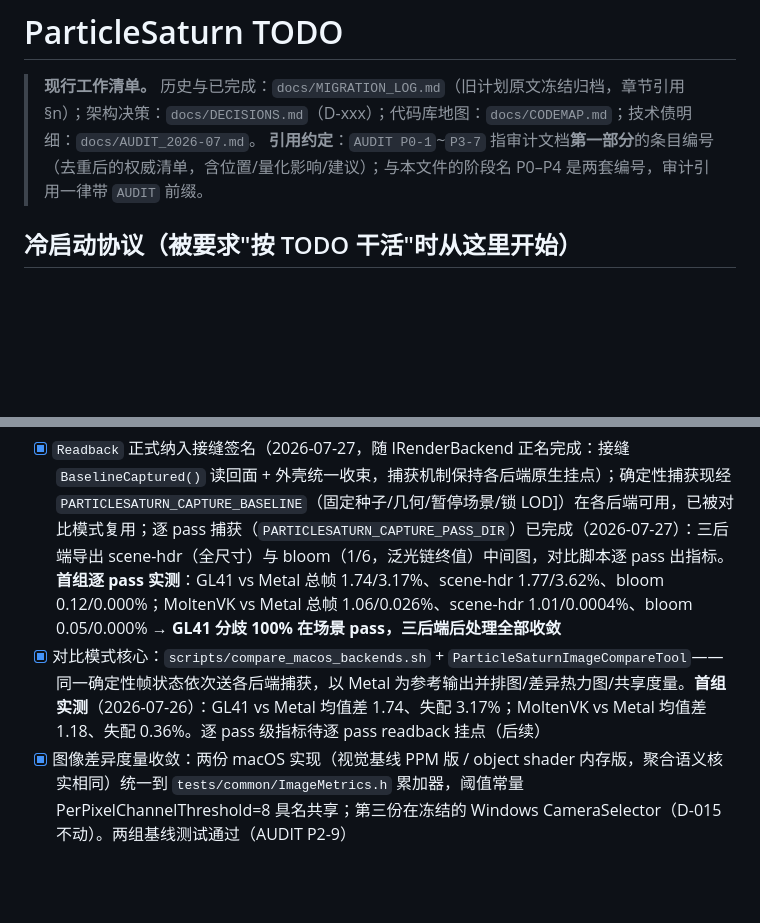
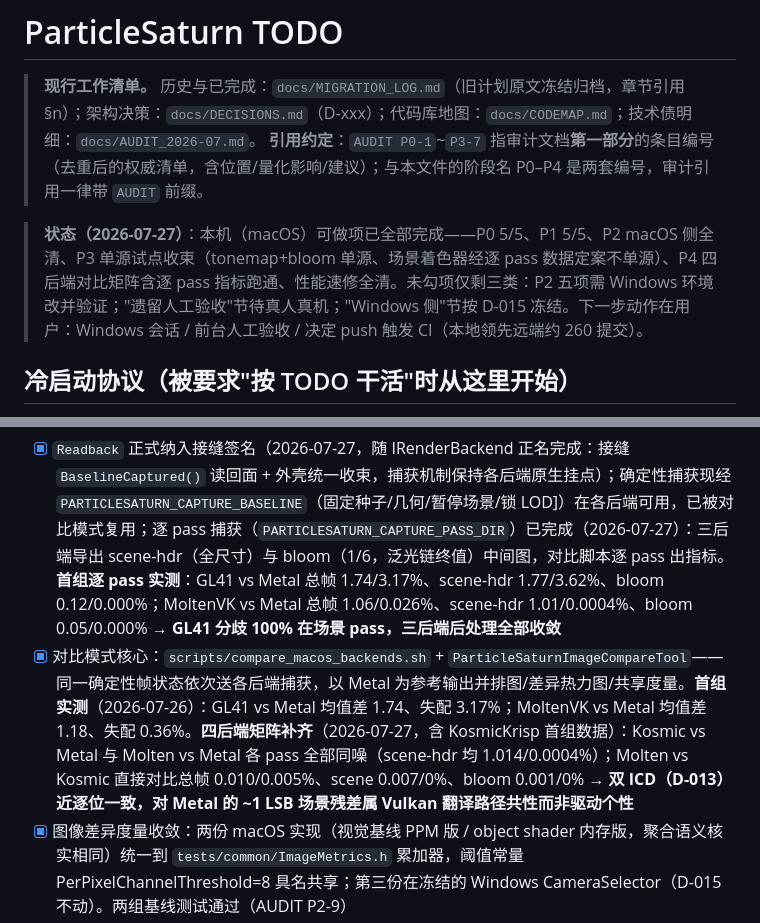
Before and after one commit to NewbieXvwu/ParticleSaturn, a Markdown page: TODO.md, 2 parts joined by grey strips. GitHub-like rendering; blank space fills up the shorter version.

Commit message:
docs(compare): four-backend matrix with first KosmicKrisp data; record machine-side completion state (TODO P4, D-001/D-013)
KosmicKrisp's per-pass distances to Metal match MoltenVK's within noise
(scene-hdr 1.0147 vs 1.0141, both 0.0004% mismatch; bloom 0.0460 vs
0.0459). Direct Molten-vs-Kosmic comparison: 0.010 mean / 0.005%
mismatch overall, 0% on both passes - the same SPIR-V through two
independent ICDs is near-bit-identical, so the ~1 LSB scene residual vs
native Metal is a property of the Vulkan translation path, not either
driver. D-013's dual-ICD experiment now has its first quantified
baseline.

TODO.md header gains a dated status note: all macOS-machine-doable items
are complete; the remaining unchecked items need a Windows environment,
a human at the machine, or a user decision (push/unfreeze).

Co-Authored-By: Claude Fable 5 <noreply@anthropic.com>
Claude-Session: https://claude.ai/code/session_01CzuzpccWzxSARDuKdwTahf

```diff
--- a/TODO.md
+++ b/TODO.md
@@ -2,6 +2,8 @@
 
 > **现行工作清单。** 历史与已完成：`docs/MIGRATION_LOG.md`（旧计划原文冻结归档，章节引用 §n）；架构决策：`docs/DECISIONS.md`（D-xxx）；代码库地图：`docs/CODEMAP.md`；技术债明细：`docs/AUDIT_2026-07.md`。
 > **引用约定**：`AUDIT P0-1`~`P3-7` 指审计文档**第一部分**的条目编号（去重后的权威清单，含位置/量化影响/建议）；与本文件的阶段名 P0–P4 是两套编号，审计引用一律带 `AUDIT` 前缀。
+
+> **状态（2026-07-27）**：本机（macOS）可做项已全部完成——P0 5/5、P1 5/5、P2 macOS 侧全清、P3 单源试点收束（tonemap+bloom 单源、场景着色器经逐 pass 数据定案不单源）、P4 四后端对比矩阵含逐 pass 指标跑通、性能速修全清。未勾项仅剩三类：P2 五项需 Windows 环境改并验证；"遗留人工验收"节待真人真机；"Windows 侧"节按 D-015 冻结。下一步动作在用户：Windows 会话 / 前台人工验收 / 决定 push 触发 CI（本地领先远端约 260 提交）。
 
 ## 冷启动协议（被要求"按 TODO 干活"时从这里开始）
 
@@ -51,7 +53,7 @@
 ## P4 对比模式（把测量做成功能）
 
 - [x] `Readback` 正式纳入接缝签名（2026-07-27，随 IRenderBackend 正名完成：接缝 `BaselineCaptured()` 读回面 + 外壳统一收束，捕获机制保持各后端原生挂点）；确定性捕获现经 `PARTICLESATURN_CAPTURE_BASELINE`（固定种子/几何/暂停场景/锁 LOD]）在各后端可用，已被对比模式复用；逐 pass 捕获（`PARTICLESATURN_CAPTURE_PASS_DIR`）已完成（2026-07-27）：三后端导出 scene-hdr（全尺寸）与 bloom（1/6，泛光链终值）中间图，对比脚本逐 pass 出指标。**首组逐 pass 实测**：GL41 vs Metal 总帧 1.74/3.17%、scene-hdr 1.77/3.62%、bloom 0.12/0.000%；MoltenVK vs Metal 总帧 1.06/0.026%、scene-hdr 1.01/0.0004%、bloom 0.05/0.000% → **GL41 分歧 100% 在场景 pass，三后端后处理全部收敛**
-- [x] 对比模式核心：`scripts/compare_macos_backends.sh` + `ParticleSaturnImageCompareTool`——同一确定性帧状态依次送各后端捕获，以 Metal 为参考输出并排图/差异热力图/共享度量。**首组实测**（2026-07-26）：GL41 vs Metal 均值差 1.74、失配 3.17%；MoltenVK vs Metal 均值差 1.18、失配 0.36%。逐 pass 级指标待逐 pass readback 挂点（后续）
+- [x] 对比模式核心：`scripts/compare_macos_backends.sh` + `ParticleSaturnImageCompareTool`——同一确定性帧状态依次送各后端捕获，以 Metal 为参考输出并排图/差异热力图/共享度量。**首组实测**（2026-07-26）：GL41 vs Metal 均值差 1.74、失配 3.17%；MoltenVK vs Metal 均值差 1.18、失配 0.36%。**四后端矩阵补齐**（2026-07-27，含 KosmicKrisp 首组数据）：Kosmic vs Metal 与 Molten vs Metal 各 pass 全部同噪（scene-hdr 均 1.014/0.0004%）；Molten vs Kosmic 直接对比总帧 0.010/0.005%、scene 0.007/0%、bloom 0.001/0% → **双 ICD（D-013）近逐位一致，对 Metal 的 ~1 LSB 场景残差属 Vulkan 翻译路径共性而非驱动个性**
 - [x] 图像差异度量收敛：两份 macOS 实现（视觉基线 PPM 版 / object shader 内存版，聚合语义核实相同）统一到 `tests/common/ImageMetrics.h` 累加器，阈值常量 PerPixelChannelThreshold=8 具名共享；第三份在冻结的 Windows CameraSelector（D-015 不动）。两组基线测试通过（AUDIT P2-9）
 - [x] 粒子 CPU 参照两份合一：一份在 GL41 **生产**初始化、一份在 Metal 测试——归宿改为 `src/shaders/abi/ParticleInit.h`（ABI 旁的规范 CPU 端实现，生产与测试共用；tests/common 方向会让生产依赖测试）；Metal GPU 初始化对拍规范参照通过 = 抽取逐位一致（AUDIT P2-9）
 
```
Also changed, not shown: docs/MIGRATION_LOG.md (+4 -0 lines).
